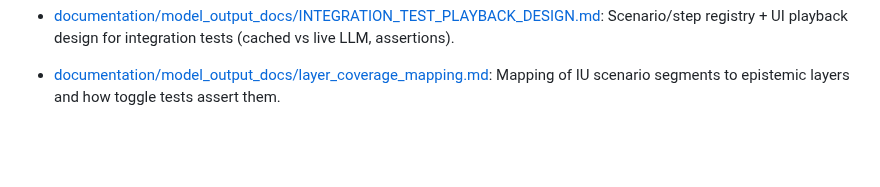
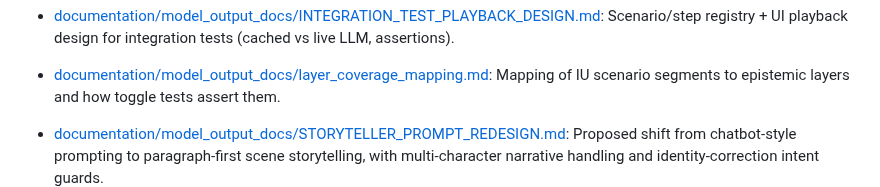
Before and after one commit to flyingabove/mvp_chat, a Markdown page: documentation/ai_1_guide_to_docs.md, the part around the change. GitHub-like rendering; blank space fills up the shorter version.

```diff
--- a/documentation/ai_1_guide_to_docs.md
+++ b/documentation/ai_1_guide_to_docs.md
@@ -35,4 +35,5 @@ Instructions to AI:
 - [documentation/model_output_docs/old designs/EPISTEMIC_REDESIGN.md](documentation/model_output_docs/old%20designs/EPISTEMIC_REDESIGN.md): Archived redesign notes (historical context only; superseded by current epistemic design/todo docs).
 - [documentation/model_output_docs/INTEGRATION_TEST_PLAYBACK_DESIGN.md](documentation/model_output_docs/INTEGRATION_TEST_PLAYBACK_DESIGN.md): Scenario/step registry + UI playback design for integration tests (cached vs live LLM, assertions).
 - [documentation/model_output_docs/layer_coverage_mapping.md](documentation/model_output_docs/layer_coverage_mapping.md): Mapping of IU scenario segments to epistemic layers and how toggle tests assert them.
+- [documentation/model_output_docs/STORYTELLER_PROMPT_REDESIGN.md](documentation/model_output_docs/STORYTELLER_PROMPT_REDESIGN.md): Proposed shift from chatbot-style prompting to paragraph-first scene storytelling, with multi-character narrative handling and identity-correction intent guards.
 ![alt text](image.png)
```
Also changed, not shown: documentation/model_output_docs/STORYTELLER_PROMPT_REDESIGN.md (added, +180 -0 lines).
